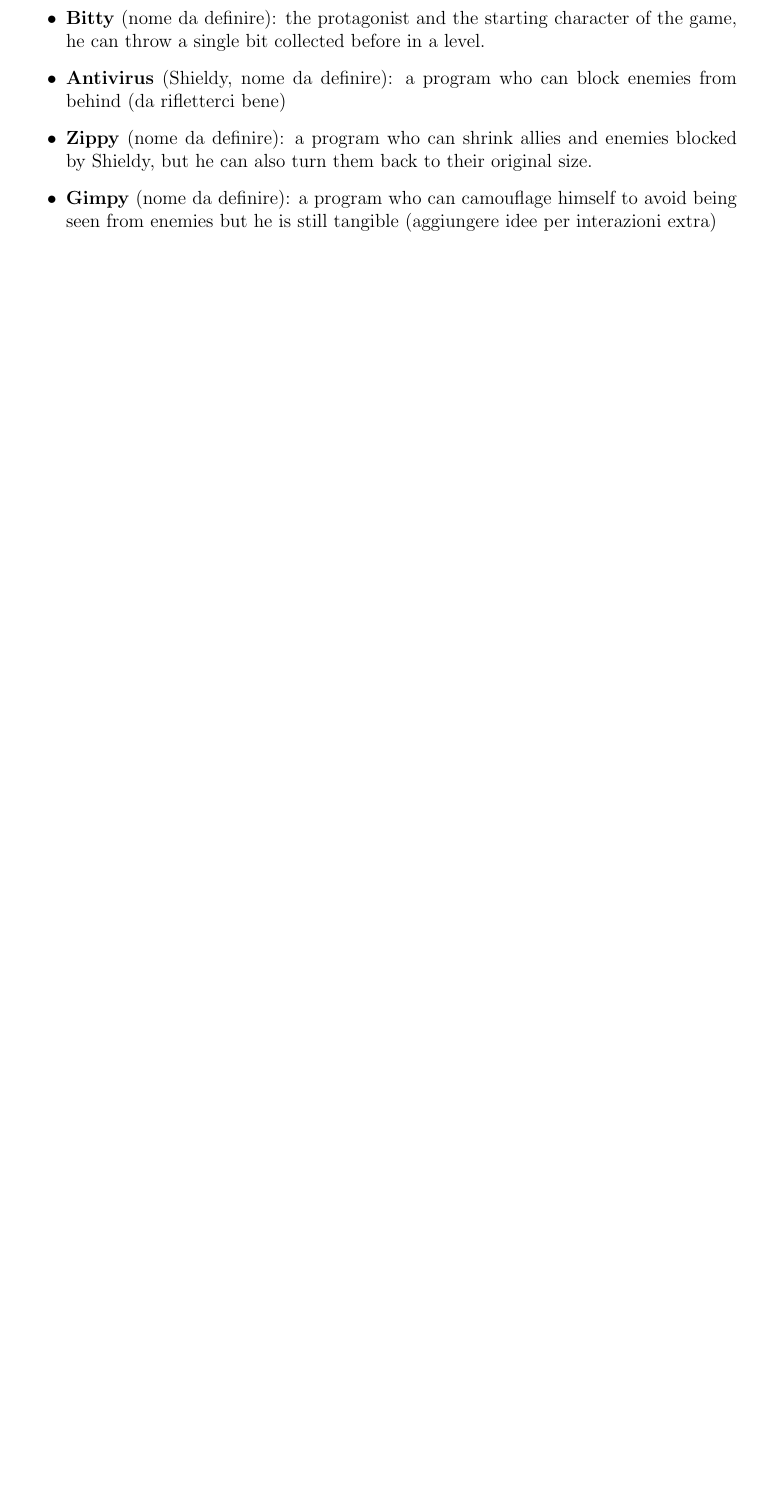
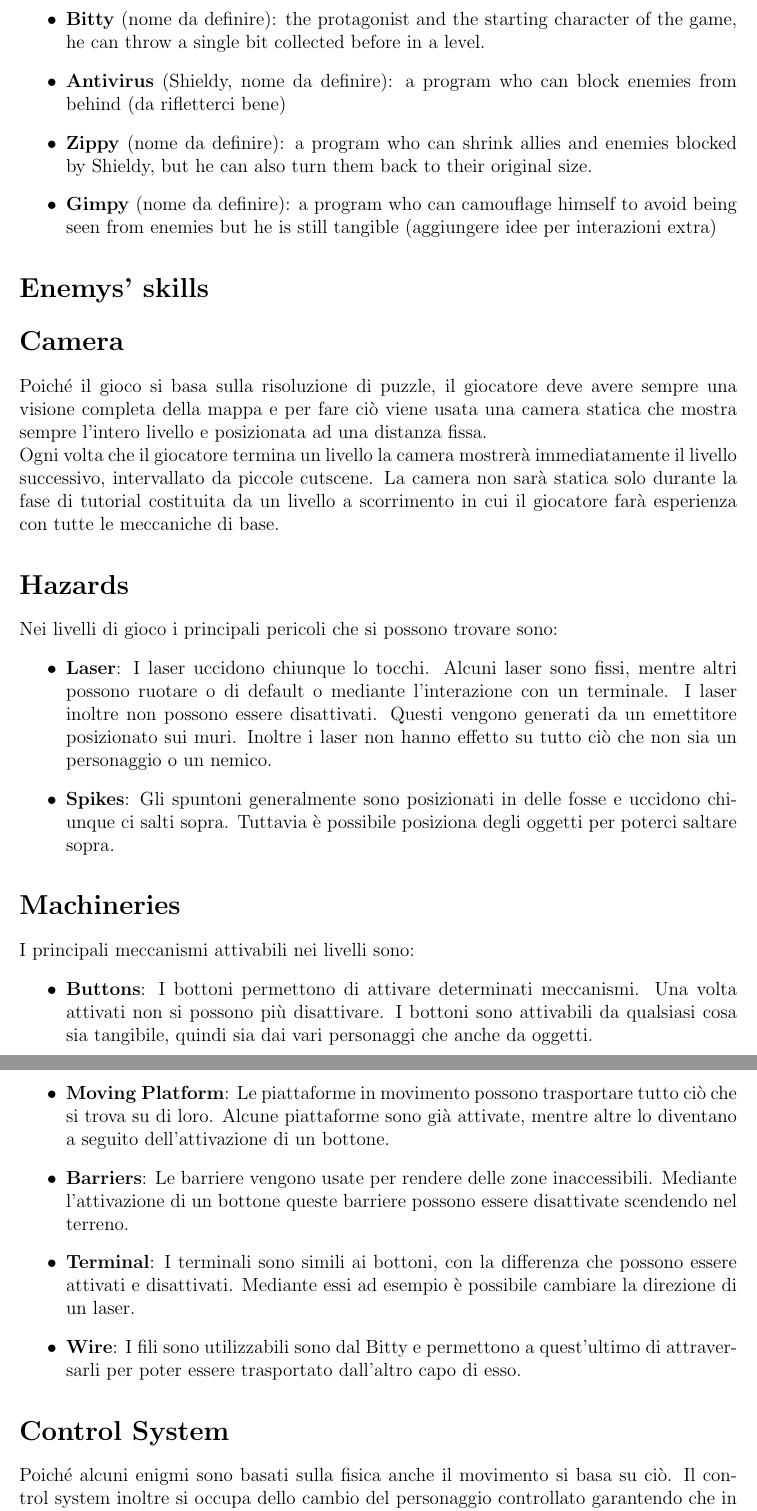
Before and after one commit to Ghino95/BitAndByte, a LaTeX document (Design Document/Bit&Byte.tex): part of page 5 of 6 before the commit and two parts of pages 6 and 7 of 10 after it, the two joined at a grey line, cut so that both start at the same text, the shorter picture padded with empty space. The pictures show the PDF file Design Document/Bit&Byte.pdf that the author committed with the source.

Commit message:
Game Design Document

```diff
--- a/Design Document/Bit&Byte.tex
+++ b/Design Document/Bit&Byte.tex
@@ -69,3 +98,26 @@ Each character has a particular skill which can be used in different ways to sol
 \item \textbf{Gimpy} (nome da definire): a program who can camouflage himself to avoid being seen from enemies but he is still tangible (aggiungere idee per interazioni extra)
 \end{itemize}
 
+\section*{Enemys' skills}
+\section*{Camera}
+Poiché il gioco si basa sulla risoluzione di puzzle, il giocatore deve avere sempre una visione completa della mappa e per fare ciò viene usata una camera statica che mostra sempre l'intero livello e posizionata ad una distanza fissa.\\
+Ogni volta che il giocatore termina un livello la camera mostrerà immediatamente il livello successivo, intervallato da piccole cutscene. La camera non sarà statica solo durante la fase di tutorial costituita da un livello a scorrimento in cui il giocatore farà esperienza con tutte le meccaniche di base.
+
+\section*{Hazards}
+Nei livelli di gioco i principali pericoli che si possono trovare sono:
+\begin{itemize}
+	\item \textbf{Laser}: I laser uccidono chiunque lo tocchi. Alcuni laser sono fissi, mentre altri possono ruotare o di default o mediante l'interazione con un terminale. I laser inoltre non possono essere disattivati. Questi vengono generati da un emettitore posizionato sui muri. Inoltre i laser non hanno effetto su tutto ciò che non sia un personaggio o un nemico.
+	\item \textbf{Spikes}: Gli spuntoni generalmente sono posizionati in delle fosse e uccidono chiunque ci salti sopra. Tuttavia è possibile posiziona degli oggetti per poterci saltare sopra.
+\end{itemize}
+
+\section*{Machineries}
+I principali meccanismi attivabili nei livelli sono:
+\begin{itemize}
+	\item \textbf{Buttons}: I bottoni permettono di attivare determinati meccanismi. Una volta attivati non si possono più disattivare. I bottoni sono attivabili da qualsiasi cosa sia tangibile, quindi sia dai vari personaggi che anche da oggetti.
+	\item \textbf{Moving Platform}: Le piattaforme in movimento possono trasportare tutto ciò che si trova su di loro. Alcune piattaforme sono già attivate, mentre altre lo diventano a seguito dell'attivazione di un bottone.
+	\item \textbf{Barriers}: Le barriere vengono usate per rendere delle zone inaccessibili. Mediante l'attivazione di un bottone queste barriere possono essere disattivate scendendo nel terreno.
+	\item \textbf{Terminal}: I terminali sono simili ai bottoni, con la differenza che possono essere attivati e disattivati. Mediante essi ad esempio è possibile cambiare la direzione di un laser.
+	\item \textbf{Wire}: I fili sono utilizzabili sono dal Bitty e permettono a quest'ultimo di attraversarli per poter essere trasportato dall'altro capo di esso.
+\end{itemize}
+
+\section*{Control System}
```
Also changed, not shown: Design Document/Bit&Byte.pdf, Design Document/Images/logo.png (added), Design Document/Bit&Byte.tex (43 more changed lines), 5 other files.
